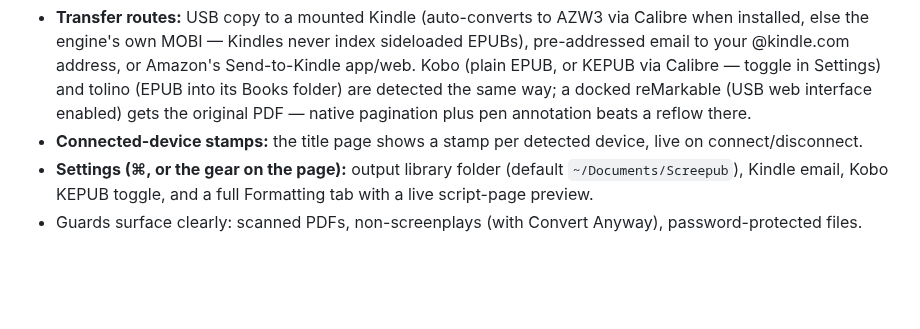
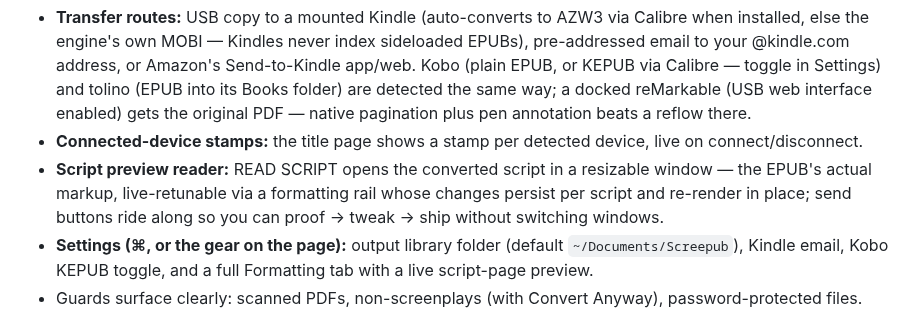
Before and after one commit to ssandweiss/screepub, a Markdown page: README.md, the part around the change. Drawn GitHub-style; blank space fills up the shorter version.

Commit message:
Script preview reader: docs
Co-Authored-By: Claude Fable 5 <noreply@anthropic.com>

```diff
--- a/README.md
+++ b/README.md
@@ -30,6 +30,11 @@ page-styled window:
   native pagination plus pen annotation beats a reflow there.
 - **Connected-device stamps:** the title page shows a stamp per
   detected device, live on connect/disconnect.
+- **Script preview reader:** READ SCRIPT opens the converted script in
+  a resizable window — the EPUB's actual markup, live-retunable via a
+  formatting rail whose changes persist per script and re-render in
+  place; send buttons ride along so you can proof → tweak → ship
+  without switching windows.
 - **Settings (⌘, or the gear on the page):** output library folder
   (default `~/Documents/Screepub`), Kindle email, Kobo KEPUB toggle,
   and a full Formatting tab with a live script-page preview.
```
Also changed, not shown: docs/formatting-options-log.md (+13 -0 lines).
